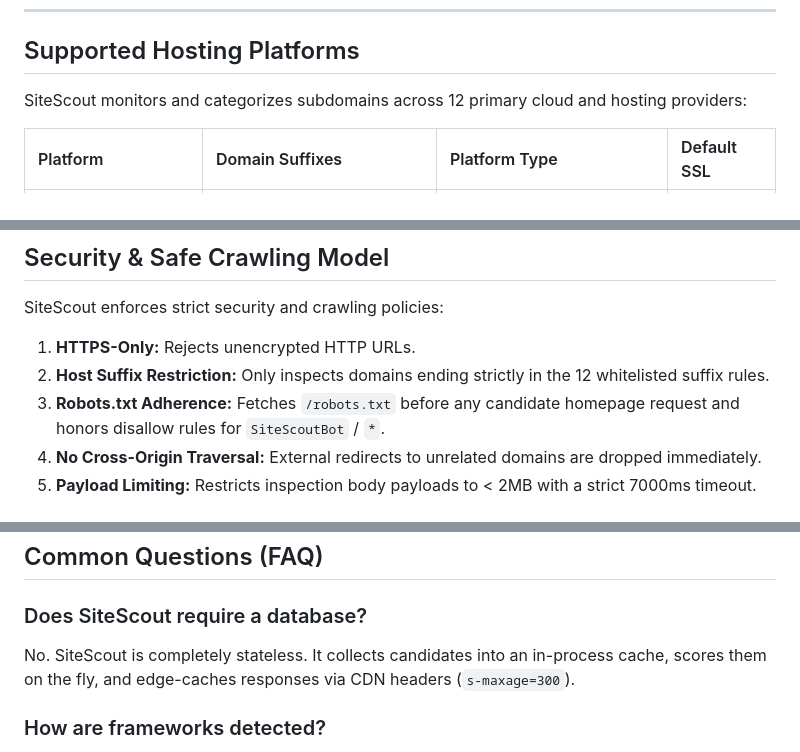
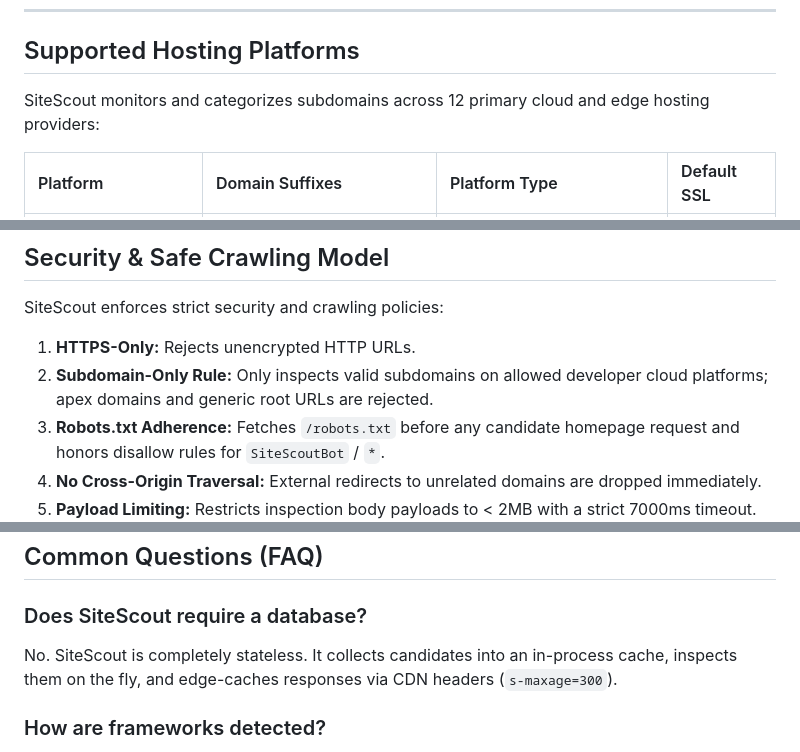
Before and after one commit to jojin1709/SiteScout, a Markdown page: README.md, 3 parts joined by grey strips. Drawn GitHub-style.

```diff
--- a/README.md
+++ b/README.md
@@ -111,7 +124,7 @@ flowchart TD
 
 ## Supported Hosting Platforms
 
-SiteScout monitors and categorizes subdomains across 12 primary cloud and hosting providers:
+SiteScout monitors and categorizes subdomains across 12 primary cloud and edge hosting providers:
 
 | Platform | Domain Suffixes | Platform Type | Default SSL |
 | :--- | :--- | :--- | :--- |
@@ -170,7 +177,7 @@ SiteScout exposes clean, CORS-enabled JSON API endpoints:
 SiteScout enforces strict security and crawling policies:
 
 1. **HTTPS-Only:** Rejects unencrypted HTTP URLs.
-2. **Host Suffix Restriction:** Only inspects domains ending strictly in the 12 whitelisted suffix rules.
+2. **Subdomain-Only Rule:** Only inspects valid subdomains on allowed developer cloud platforms; apex domains and generic root URLs are rejected.
 3. **Robots.txt Adherence:** Fetches `/robots.txt` before any candidate homepage request and honors disallow rules for `SiteScoutBot` / `*`.
 4. **No Cross-Origin Traversal:** External redirects to unrelated domains are dropped immediately.
 5. **Payload Limiting:** Restricts inspection body payloads to < 2MB with a strict 7000ms timeout.
@@ -192,7 +199,7 @@ If SiteScout is useful for your research, discovery, or side project exploration
 ## Common Questions (FAQ)
 
 ### Does SiteScout require a database?
-No. SiteScout is completely stateless. It collects candidates into an in-process cache, scores them on the fly, and edge-caches responses via CDN headers (`s-maxage=300`).
+No. SiteScout is completely stateless. It collects candidates into an in-process cache, inspects them on the fly, and edge-caches responses via CDN headers (`s-maxage=300`).
 
 ### How are frameworks detected?
 SiteScout inspects HTML markers, meta tags, and script bundle patterns for signatures corresponding to Next.js, React, Vue, Nuxt, Svelte, Angular, Astro, Vite, and WordPress.
```
Also changed, not shown: other parts of README.md (+36 -29 lines).
